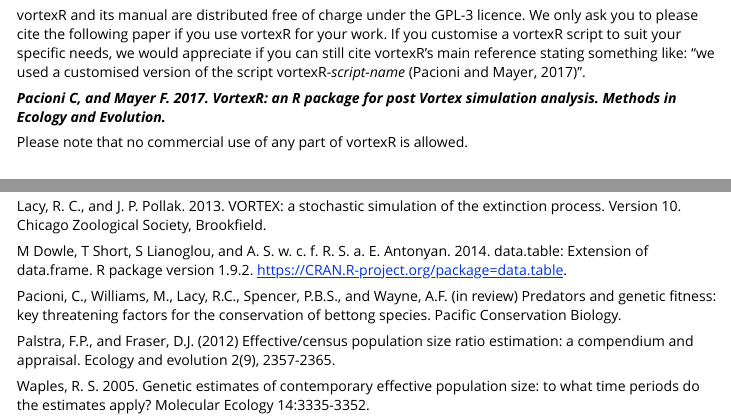
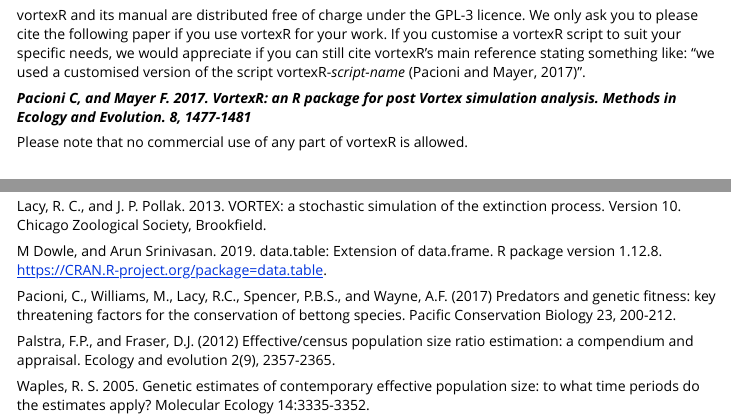
Before and after one commit to carlopacioni/vortexR, an R Markdown document (vignettes/vortexRguide.Rmd): the page in a window 1100 px wide, from 2780 px down, and a second part further down, joined at a grey line. Rendered offline with R 4.5, knitr and Pandoc, with nearby package versions; some code elsewhere in the file could not run offline.

Commit message:
Updated citation and ref list

```diff
--- a/vignettes/vortexRguide.Rmd
+++ b/vignettes/vortexRguide.Rmd
@@ -103,7 +103,7 @@
 if you can still cite vortexR's main reference stating something like:
 "we used a customised version of the script vortexR-*script-name* (Pacioni and Mayer, 2017)".
 
-**_Pacioni C, and Mayer F. 2017. VortexR: an R package for post Vortex simulation analysis. Methods in Ecology and Evolution._**
+**_Pacioni C, and Mayer F. 2017. VortexR: an R package for post Vortex simulation analysis. Methods in Ecology and Evolution. 8, 1477-1481_**
 
 Please note that no commercial use of any part of vortexR is allowed.
 
@@ -648,9 +648,9 @@
 
 Lacy, R. C., and J. P. Pollak. 2013. VORTEX: a stochastic simulation of the extinction process. Version 10. Chicago Zoological Society, Brookfield.
 
-M Dowle, T Short, S Lianoglou, and A. S. w. c. f. R. S. a. E. Antonyan. 2014. data.table: Extension of data.frame. R package version 1.9.2. https://CRAN.R-project.org/package=data.table.
+M Dowle, and Arun Srinivasan. 2019. data.table: Extension of data.frame. R package version 1.12.8. https://CRAN.R-project.org/package=data.table.
 
-Pacioni, C., Williams, M., Lacy, R.C., Spencer, P.B.S., and Wayne, A.F. (in review) Predators and genetic fitness: key threatening factors for the conservation of bettong species. Pacific Conservation Biology.
+Pacioni, C., Williams, M., Lacy, R.C., Spencer, P.B.S., and Wayne, A.F. (2017) Predators and genetic fitness: key threatening factors for the conservation of bettong species. Pacific Conservation Biology 23, 200-212.
 
 Palstra, F.P., and Fraser, D.J. (2012) Effective/census population size ratio estimation: a compendium and appraisal. Ecology and evolution 2(9), 2357-2365.
 
```
Also changed, not shown: 2 other files.
